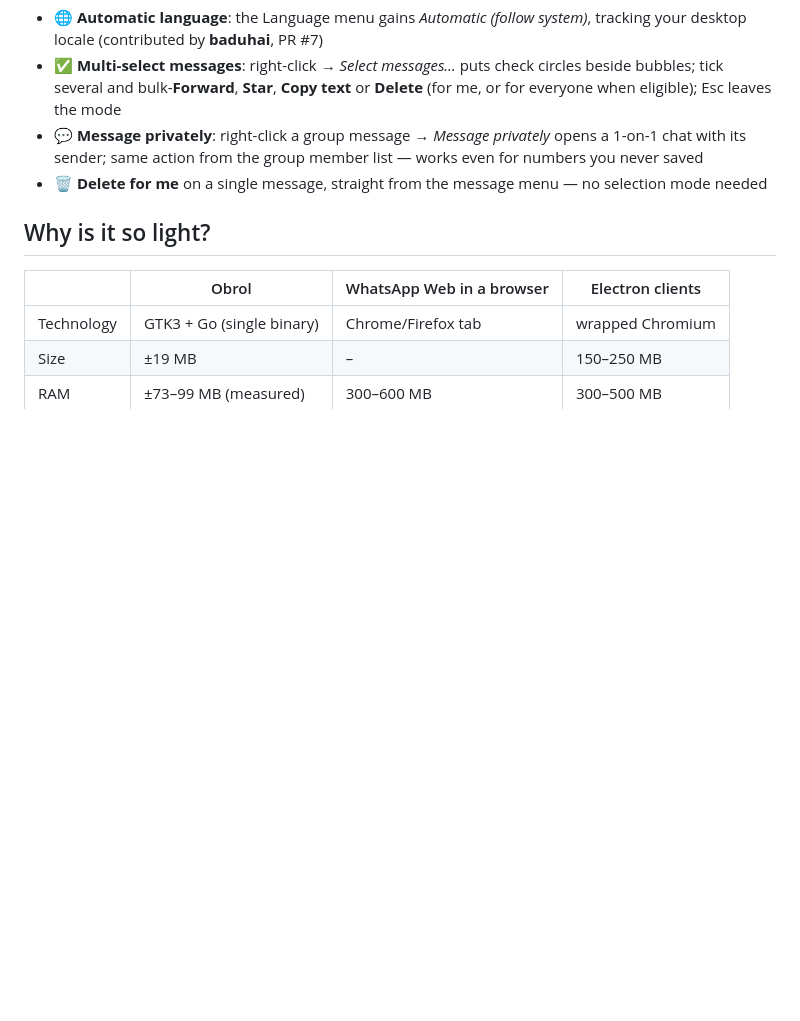
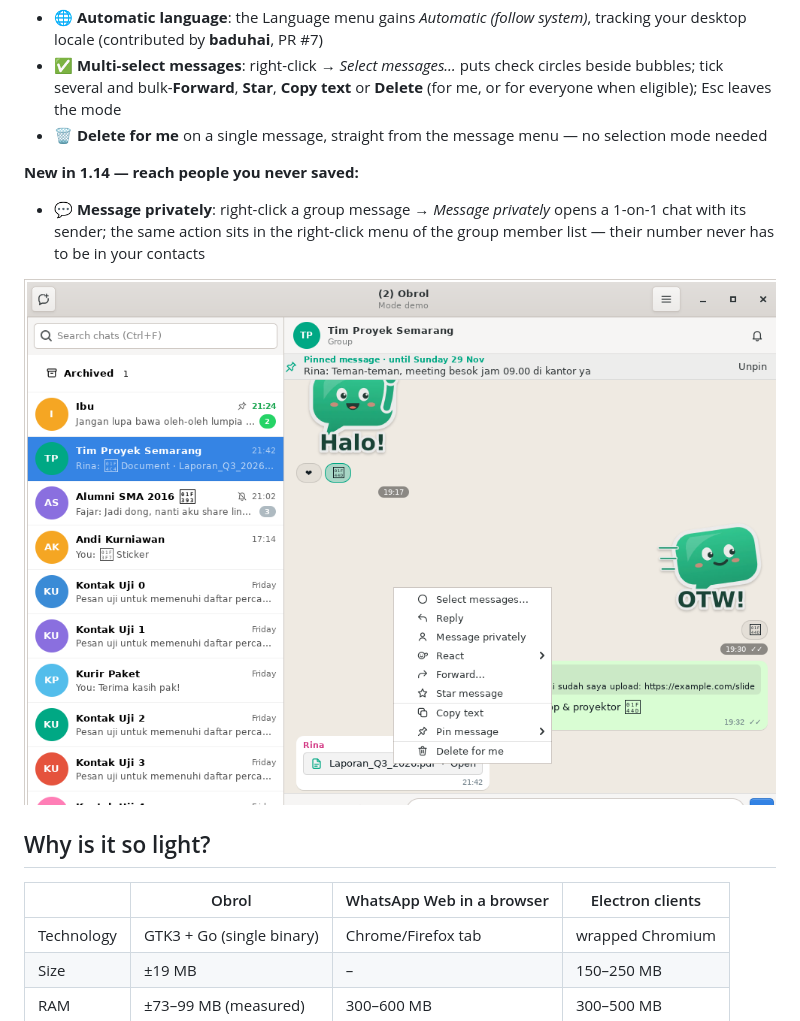
Before and after one commit to Katon17/obrol-wa, a Markdown page: README.md, the part around one of its changes. Drawn GitHub-style; pictures changed too: screenshots/message-privately.png (added); blank space fills up the shorter version.

Commit message:
docs: seksi 1.14 di README + screenshot balas secara pribadi

```diff
--- a/README.md
+++ b/README.md
@@ -72,11 +72,16 @@ Made by **Katon Bagaskoro**.
 - ✅ **Multi-select messages**: right-click → *Select messages…* puts check circles
   beside bubbles; tick several and bulk-**Forward**, **Star**, **Copy text** or
   **Delete** (for me, or for everyone when eligible); Esc leaves the mode
-- 💬 **Message privately**: right-click a group message → *Message privately* opens a
-  1-on-1 chat with its sender; same action from the group member list — works even
-  for numbers you never saved
 - 🗑 **Delete for me** on a single message, straight from the message menu — no
   selection mode needed
+
+**New in 1.14 — reach people you never saved:**
+
+- 💬 **Message privately**: right-click a group message → *Message privately* opens a
+  1-on-1 chat with its sender; the same action sits in the right-click menu of the
+  group member list — their number never has to be in your contacts
+
+![Message privately](screenshots/message-privately.png)
 
 ## Why is it so light?
 
```
Also changed, not shown: other parts of README.md (+1 -1 lines), README.id.md (+8 -3 lines), screenshots/balas-privasi.png (added).
